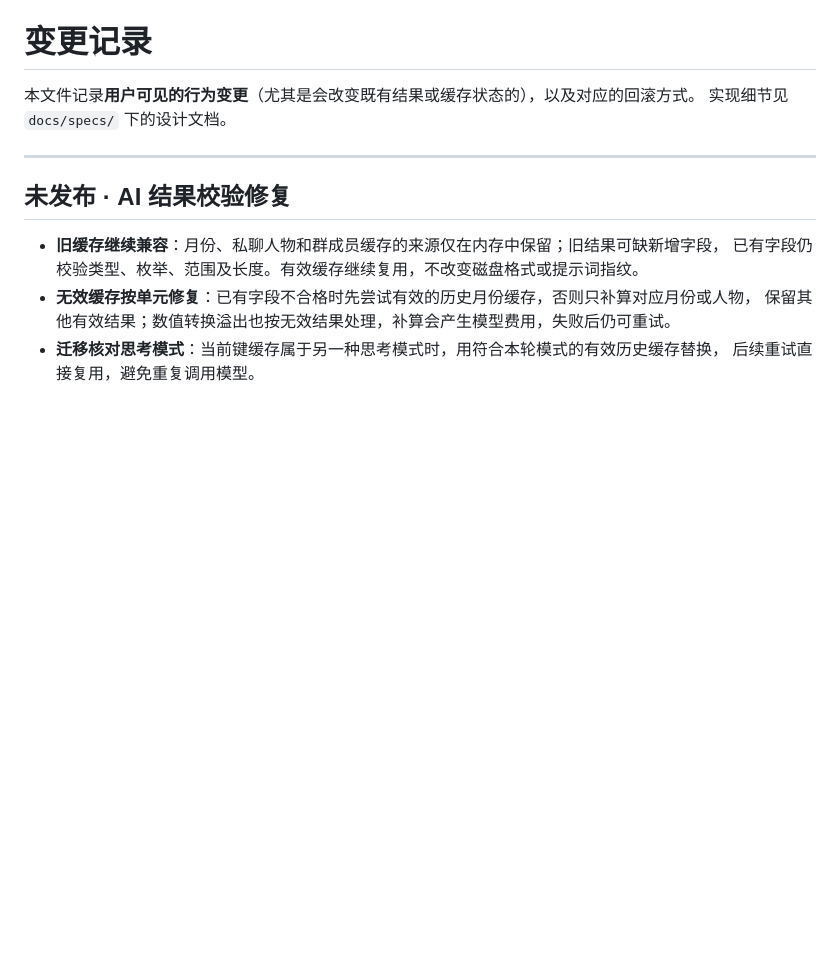
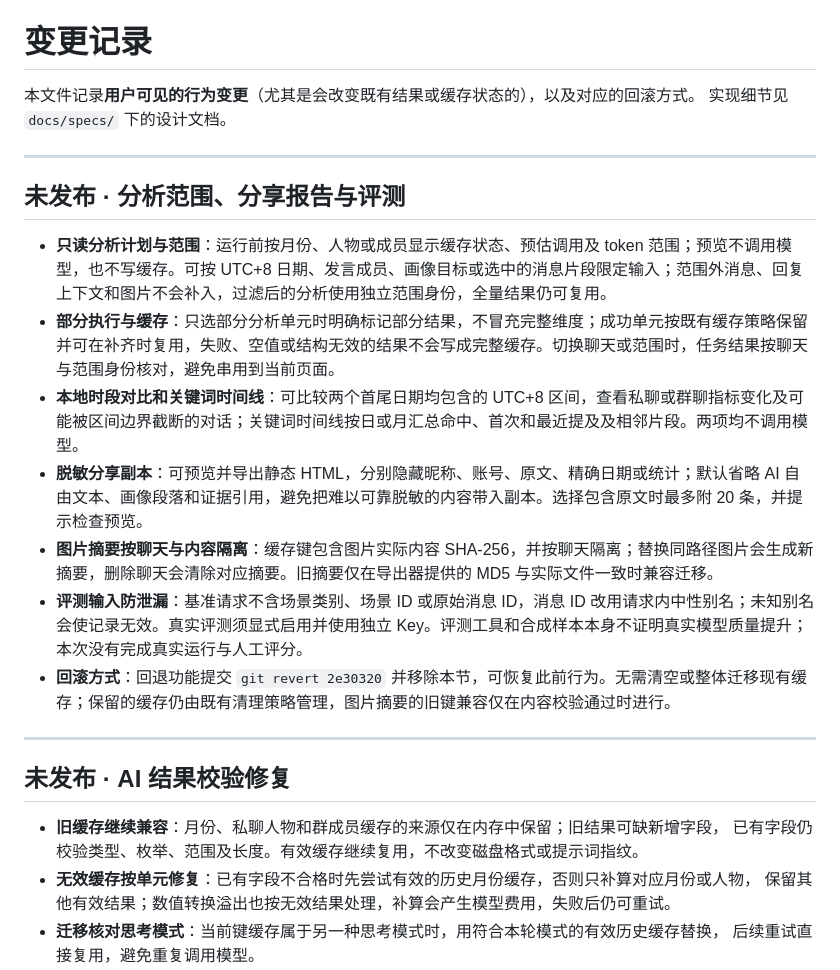
Before and after one commit to woowss/qq-chatlog-analyze-tool, a Markdown page: CHANGELOG.md, the part around the change. Rendered like a GitHub page; blank space fills up the shorter version.

Commit message:
docs: 记录未发布分析工作流

```diff
--- a/CHANGELOG.md
+++ b/CHANGELOG.md
@@ -2,6 +2,18 @@
 
 本文件记录**用户可见的行为变更**（尤其是会改变既有结果或缓存状态的），以及对应的回滚方式。
 实现细节见 `docs/specs/` 下的设计文档。
+
+---
+
+## 未发布 · 分析范围、分享报告与评测
+
+- **只读分析计划与范围**：运行前按月份、人物或成员显示缓存状态、预估调用及 token 范围；预览不调用模型，也不写缓存。可按 UTC+8 日期、发言成员、画像目标或选中的消息片段限定输入；范围外消息、回复上下文和图片不会补入，过滤后的分析使用独立范围身份，全量结果仍可复用。
+- **部分执行与缓存**：只选部分分析单元时明确标记部分结果，不冒充完整维度；成功单元按既有缓存策略保留并可在补齐时复用，失败、空值或结构无效的结果不会写成完整缓存。切换聊天或范围时，任务结果按聊天与范围身份核对，避免串用到当前页面。
+- **本地时段对比和关键词时间线**：可比较两个首尾日期均包含的 UTC+8 区间，查看私聊或群聊指标变化及可能被区间边界截断的对话；关键词时间线按日或月汇总命中、首次和最近提及及相邻片段。两项均不调用模型。
+- **脱敏分享副本**：可预览并导出静态 HTML，分别隐藏昵称、账号、原文、精确日期或统计；默认省略 AI 自由文本、画像段落和证据引用，避免把难以可靠脱敏的内容带入副本。选择包含原文时最多附 20 条，并提示检查预览。
+- **图片摘要按聊天与内容隔离**：缓存键包含图片实际内容 SHA-256，并按聊天隔离；替换同路径图片会生成新摘要，删除聊天会清除对应摘要。旧摘要仅在导出器提供的 MD5 与实际文件一致时兼容迁移。
+- **评测输入防泄漏**：基准请求不含场景类别、场景 ID 或原始消息 ID，消息 ID 改用请求内中性别名；未知别名会使记录无效。真实评测须显式启用并使用独立 Key。评测工具和合成样本本身不证明真实模型质量提升；本次没有完成真实运行与人工评分。
+- **回滚方式**：回退功能提交 `git revert 2e30320` 并移除本节，可恢复此前行为。无需清空或整体迁移现有缓存；保留的缓存仍由既有清理策略管理，图片摘要的旧键兼容仅在内容校验通过时进行。
 
 ---
 
```
